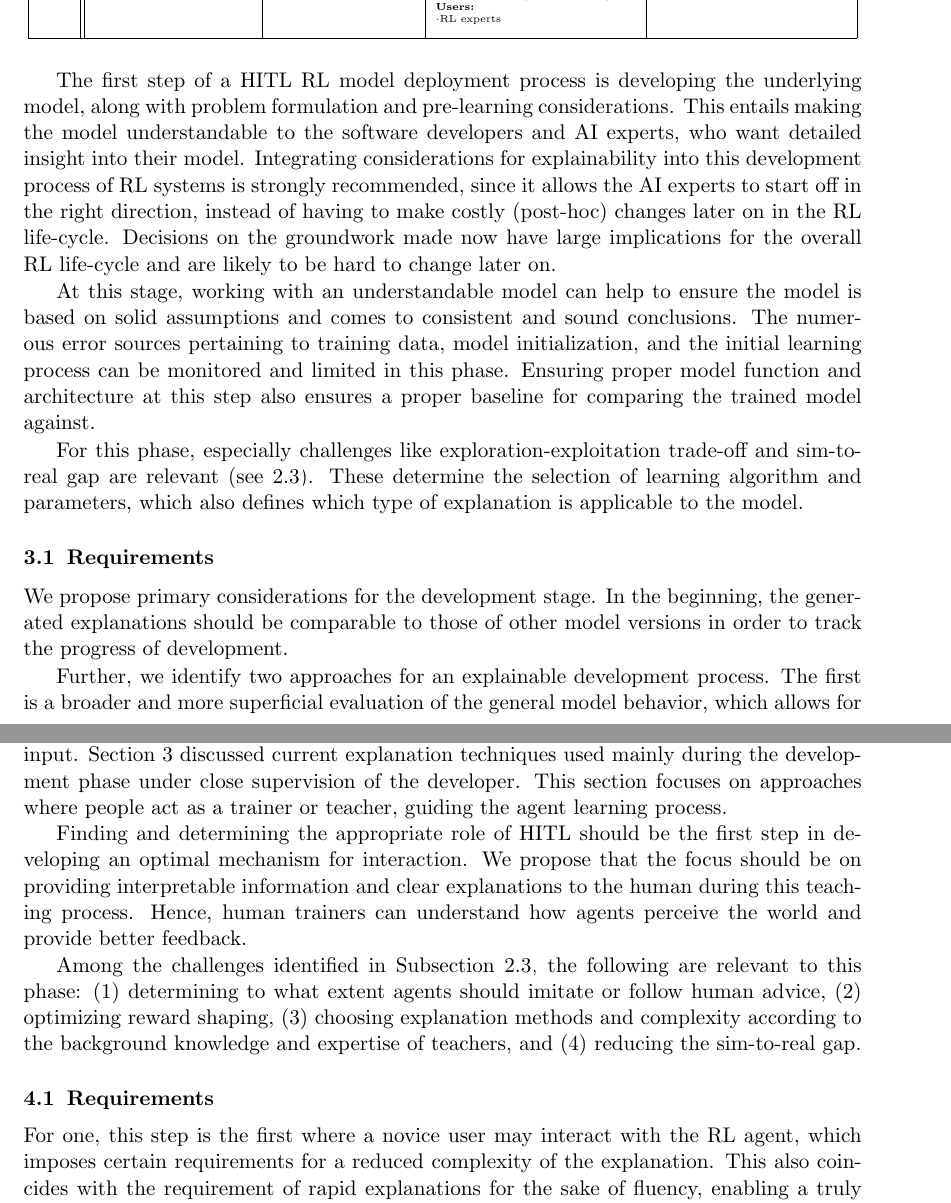
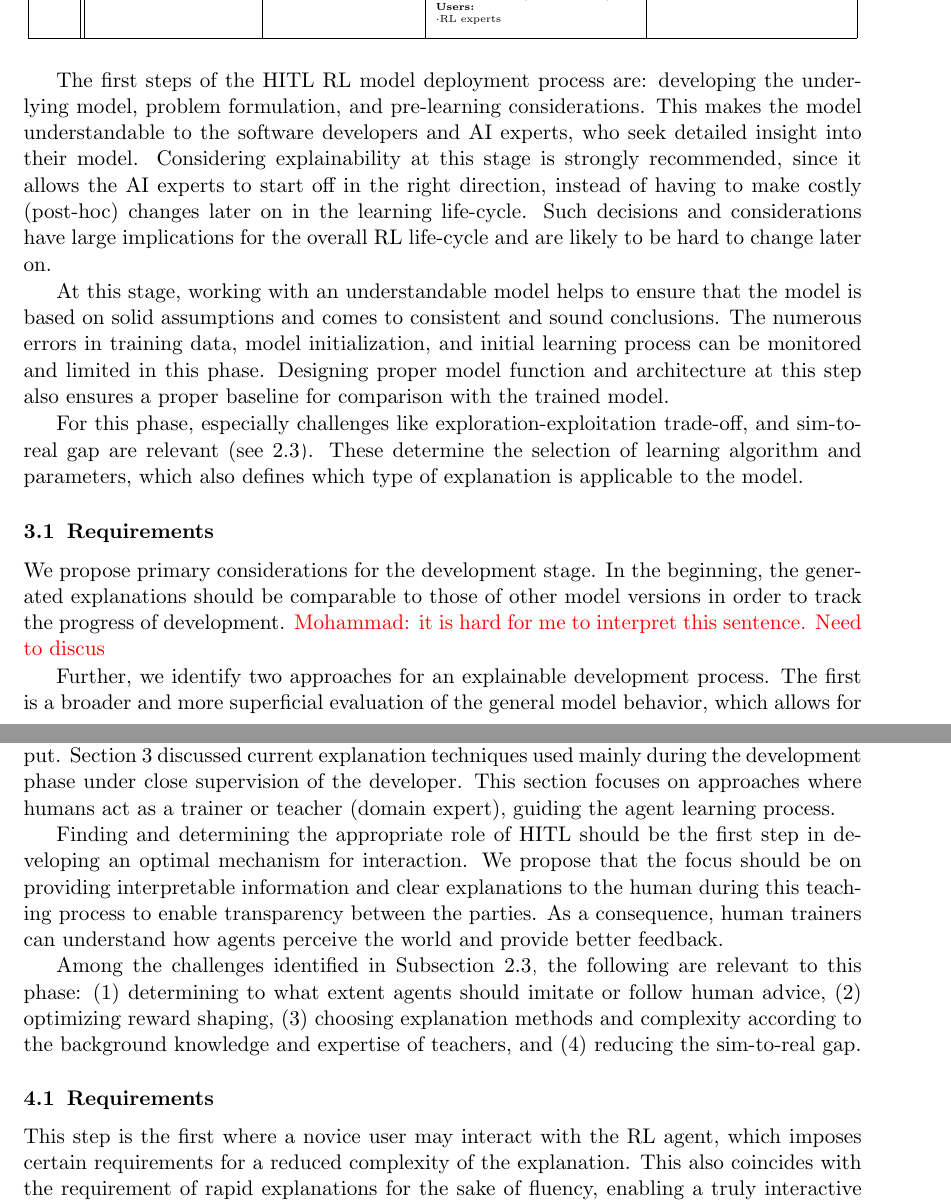
Before and after one commit to werzum/22-02-CARLO-MATT-Edmonton-SURVEY-human-loop-RL--jmlr-, a LaTeX paper (main.tex): two parts of pages 14 and 18 of 44, joined at a grey line, cut so that both start at the same text. Compiled offline with pdfLaTeX.

Commit message:
Updates from Overleaf

```diff
--- a/main.tex
+++ b/main.tex
@@ -479,20 +479,18 @@ Now that we have summarized the background on Explainability, Interactive Learni
 		\label{table:Development}
 	\end{table*}
 
-The first step of a HITL RL model deployment process is developing the underlying model, along with problem formulation and pre-learning considerations. This entails making the model understandable to the software developers and AI experts, who want detailed insight into their model.
+The first steps of the HITL RL model deployment process are: developing the underlying model, problem formulation, and pre-learning considerations. This makes the model understandable to the software developers and AI experts, who seek detailed insight into their model.
 % Motivation for XAI consideration in the Development process
-Integrating considerations for explainability into this development process of RL systems is strongly recommended, since it allows the AI experts to start off in the right direction, instead of having to make costly (post-hoc) changes later on in the RL life-cycle. Decisions on the groundwork made now have large implications for the overall RL life-cycle and are likely to be hard to change later on.
+Considering explainability at this stage is strongly recommended, since it allows the AI experts to start off in the right direction, instead of having to make costly (post-hoc) changes later on in the learning life-cycle. Such decisions and considerations have large implications for the overall RL life-cycle and are likely to be hard to change later on.
 
 % Benefits - solid groundwork, avoid common errors, generate baseline
-At this stage, working with an understandable model can help to ensure the model is based on solid assumptions and comes to consistent and sound conclusions. The numerous error sources pertaining to training data, model initialization, and the initial learning process can be monitored and limited in this phase. Ensuring proper model function and architecture at this step also ensures a proper baseline for comparing the trained model against.
+At this stage, working with an understandable model helps to ensure that the model is based on solid assumptions and comes to consistent and sound conclusions. The numerous errors in training data, model initialization, and initial learning process can be monitored and limited in this phase. Designing proper model function and architecture at this step also ensures a proper baseline for comparison with the trained model.
 
-For this phase, especially challenges like exploration-exploitation trade-off and sim-to-real gap are relevant (see \ref{sec:ChallengesRL}). These determine the selection of learning algorithm and parameters, which also defines which type of explanation is applicable to the model.
+For this phase, especially challenges like exploration-exploitation trade-off, and sim-to-real gap are relevant (see \ref{sec:ChallengesRL}). These determine the selection of learning algorithm and parameters, which also defines which type of explanation is applicable to the model.
 
 \subsection{Requirements}
 % Considerations
-
-We propose primary considerations for the development stage. In the beginning, the generated explanations should be comparable to those of other model versions in order to track the progress of development.
-
+We propose primary considerations for the development stage. In the beginning, the generated explanations should be comparable to those of other model versions in order to track the progress of development. \MO{it is hard for me to interpret this sentence. Need to discus}
 
 Further, we identify two approaches for an explainable development process. The first is a broader and more superficial evaluation of the general model behavior, which allows for a high-level inspection of the model behavior. The second is an in-depth assessment that provides a more detailed and complex model view.
 
@@ -593,16 +591,16 @@ In this section, we covered the Development phase, the first of the four stages
 
 % has been developed, it is trained by and with a human teacher.
 
-Once developed, the agent is trained either autonomously or with the help of human input. Section~\ref{sec:Developing} discussed current explanation techniques used mainly during the development phase under close supervision of the developer. This section focuses on approaches where people act as a trainer or teacher, guiding the agent learning process.
+Once developed, the agent is trained either autonomously or with the help of human input. Section~\ref{sec:Developing} discussed current explanation techniques used mainly during the development phase under close supervision of the developer. This section focuses on approaches where humans act as a trainer or teacher (domain expert), guiding the agent learning process.
 
-Finding and determining the appropriate role of HITL should be the first step in developing an optimal mechanism for interaction. We propose that the focus should be on providing interpretable information and clear explanations to the human during this teaching process. Hence, human trainers can understand how agents perceive the world and provide better feedback.
+Finding and determining the appropriate role of HITL should be the first step in developing an optimal mechanism for interaction. We propose that the focus should be on providing interpretable information and clear explanations to the human during this teaching process to enable transparency between the parties. As a consequence, human trainers can understand how agents perceive the world and provide better feedback.
 
 Among the challenges identified in Subsection~\ref{sec:ChallengesRL}, the following are relevant to this phase: (1) determining to what extent agents should imitate or follow human advice, (2) optimizing reward shaping,  (3) choosing explanation methods and complexity according to the background knowledge and expertise of teachers, and (4) reducing the sim-to-real gap.
 
 \subsection{Requirements}
 % Special Requirements
 % Use xAI inputs since they are fast and easy
-For one, this step is the first where a novice user may interact with the RL agent, which imposes certain requirements for a reduced complexity of the explanation. This also coincides with the requirement of rapid explanations for the sake of fluency, enabling a truly interactive training process. Interpretable inputs are well suited for these requirements, since they give rapid introspection into what the agent perceives.
+This step is the first where a novice user may interact with the RL agent, which imposes certain requirements for a reduced complexity of the explanation. This also coincides with the requirement of rapid explanations for the sake of fluency, enabling a truly interactive training process. Interpretable inputs are well suited for these requirements, since they give rapid introspection into what the agent perceives.
 
 % Lifted Requirements
 % Is shallow, but thats okay since we take care of this in other stages
```
Also changed, not shown: main.tex (20 more changed lines).
